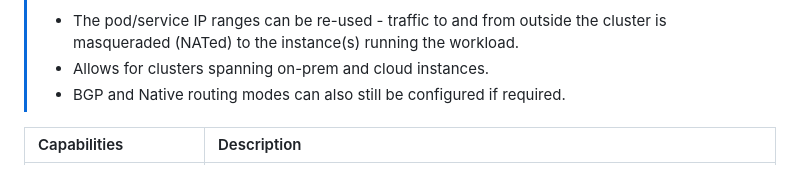
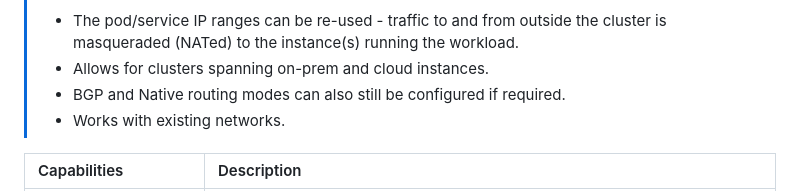
Before and after one commit to fairport-io/get-fairport-io, a Markdown page: README.md, the part around the change. Rendered like a GitHub page.

Commit message:
Add note about compatibility with existing networks

```diff
--- a/README.md
+++ b/README.md
@@ -177,6 +177,7 @@ People and/or organizations may want to manage their clusters using Infrastructu
 > - The pod/service IP ranges can be re-used - traffic to and from outside the cluster is masqueraded (NATed) to the instance(s) running the workload.
 > - Allows for clusters spanning on-prem and cloud instances.
 > - BGP and Native routing modes can also still be configured if required.
+> - Works with existing networks.
 
 | Capabilities                        | Description |
 | :---                                | :---        |
```
